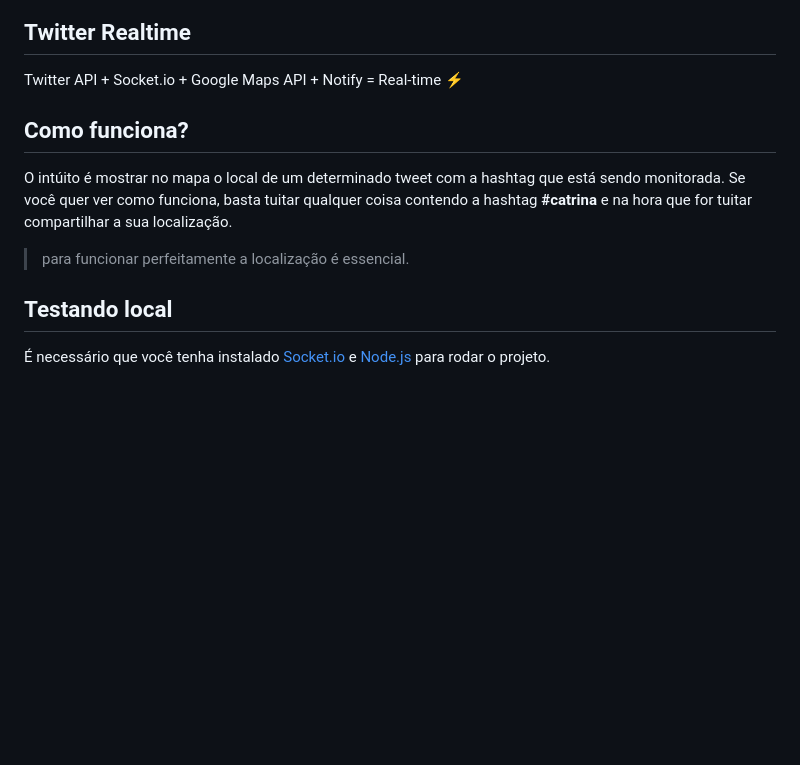
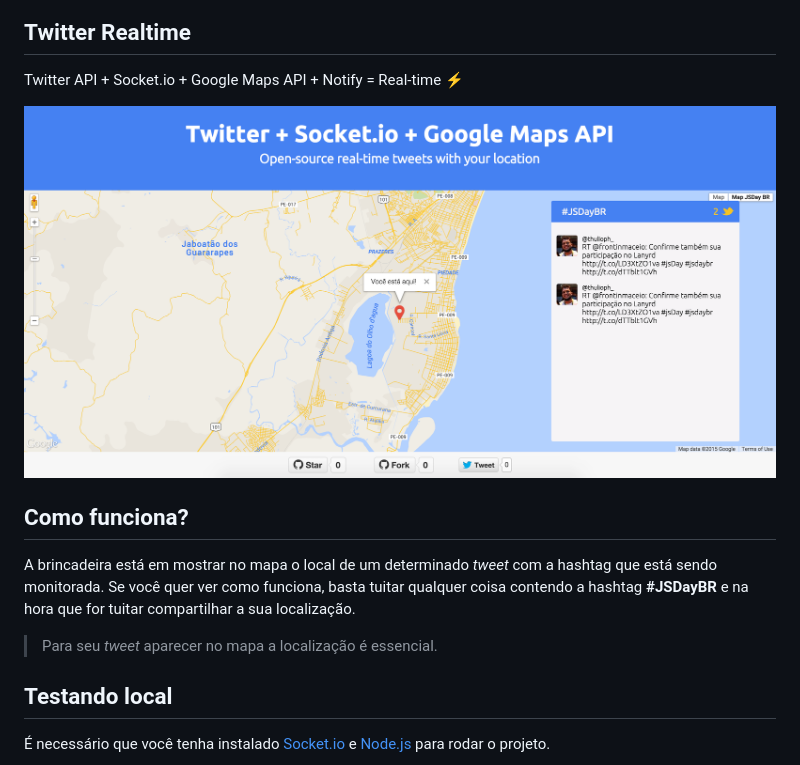
Before and after one commit to thulioph/twitter-realtime, a Markdown page: README.md, the part around the change printed below. Rendered like a GitHub page; pictures changed too: example.png (added); blank space fills up the shorter version.

Commit message:
Atualiza README do projeto.

```diff
--- a/README.md
+++ b/README.md
@@ -4,11 +2,13 @@
 
 Twitter API + Socket.io + Google Maps API + Notify = Real-time :zap:
 
+![exemplo](example.png "Exemplo da Aplicação rodando")
+
 ## Como funciona?
 
-O intúito é mostrar no mapa o local de um determinado tweet com a hashtag que está sendo monitorada. Se você quer ver como funciona, basta tuitar qualquer coisa contendo a hashtag **#catrina** e na hora que for tuitar compartilhar a sua localização.
+A brincadeira está em mostrar no mapa o local de um determinado _tweet_ com a hashtag que está sendo monitorada. Se você quer ver como funciona, basta tuitar qualquer coisa contendo a hashtag **#JSDayBR** e na hora que for tuitar compartilhar a sua localização.
 
-> para funcionar perfeitamente a localização é essencial.
+> Para seu _tweet_ aparecer no mapa a localização é essencial.
 
 ## Testando local
 
```
Also changed, not shown: other parts of README.md (+0 -2 lines).
